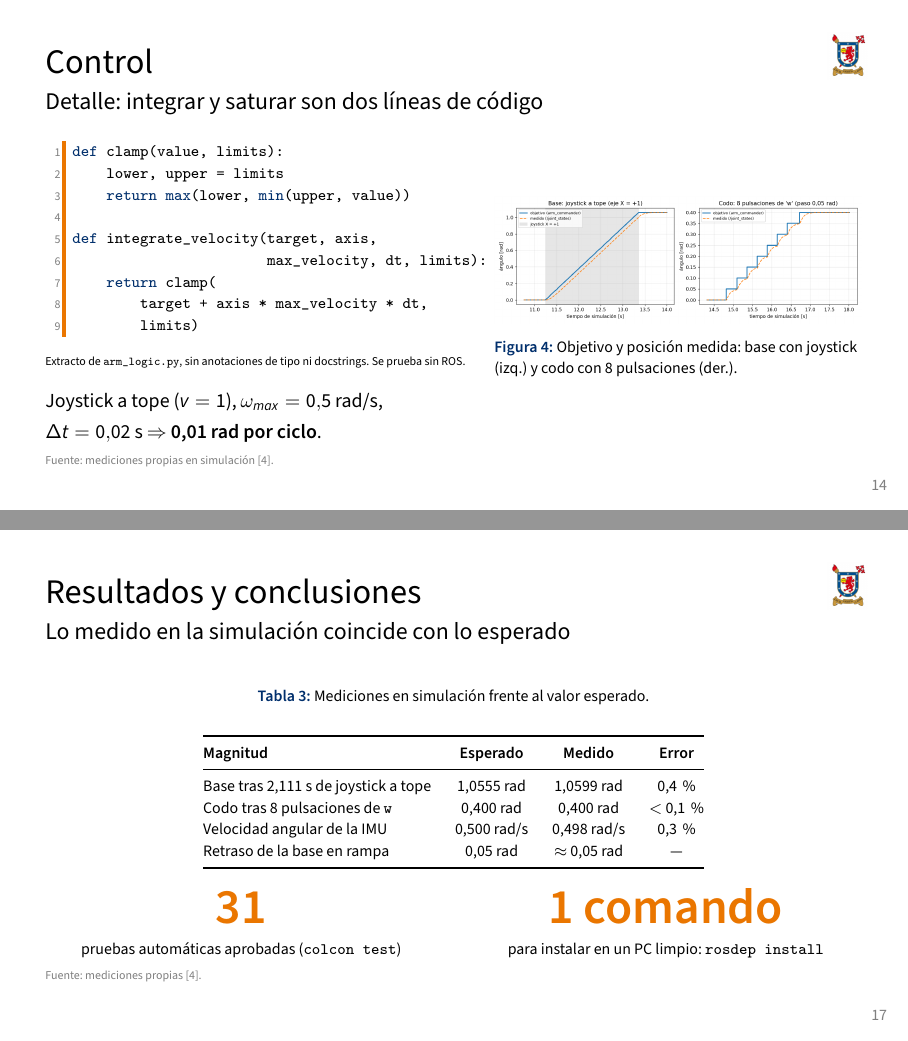
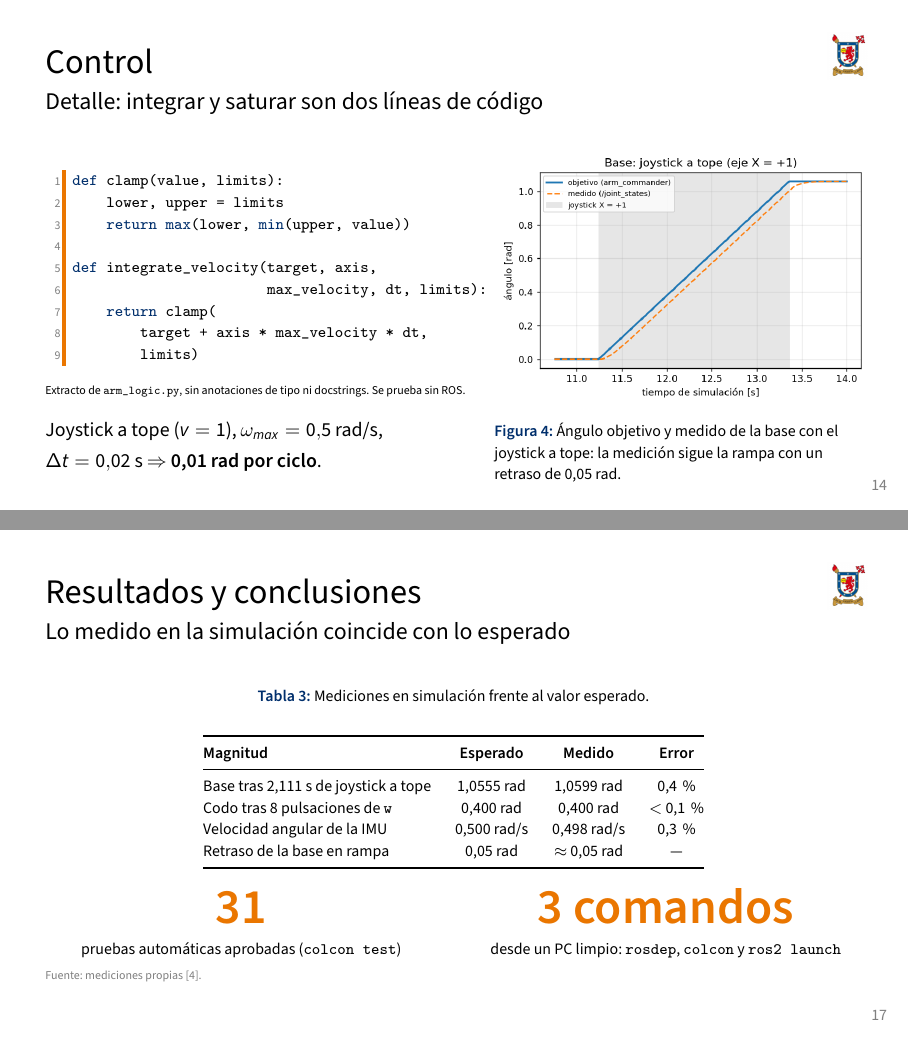
Before and after one commit to CesarOlivares/Open-robotics-usach, LaTeX slides (Evaluacion_1/presentacion/main.tex, which reads Evaluacion_1/presentacion/frames.tex): pages 19 and 24 of 30, joined at a grey line. The pictures show the PDF file Evaluacion_1/presentacion/Presentacion_Octavius.pdf that the author committed with the source.

Commit message:
Presentación: figura legible, diagrama sin cruces y datos de portada
- Lámina de integración: solo el panel de la base (recortado del mismo
  gráfico, mismos datos), legible en proyección.
- Diagrama de flujo: rótulo /joint_states fuera de la línea punteada.
- Dato ancla honesto: instalar y ejecutar son 3 comandos, no 1.
- DOCUMENTACION.md: logo, universidad y profesor completados.

Co-Authored-By: Claude Opus 5.5 <noreply@anthropic.com>

```diff
--- a/Evaluacion_1/presentacion/frames.tex
+++ b/Evaluacion_1/presentacion/frames.tex
@@ -406,8 +406,8 @@ def integrate_velocity(target, axis,
     {\small Joystick a tope ($v = 1$), $\omega_{max} = 0{,}5$ rad/s, $\Delta t = 0{,}02$ s $\Rightarrow$ \textbf{0,01 rad por ciclo}.}
     \column{0.45\textwidth}
     \begin{figure}
-      \includegraphics[width=\textwidth]{grafico_respuesta_articular.png}
-      \caption{Objetivo y posición medida: base con joystick (izq.) y codo con 8 pulsaciones (der.).}
+      \includegraphics[width=\textwidth]{grafico_base_joystick.png}
+      \caption{Ángulo objetivo y medido de la base con el joystick a tope: la medición sigue la rampa con un retraso de 0,05 rad.}
     \end{figure}
   \end{columns}
   \fuente{mediciones propias en simulación \cite{octaviusdoc}.}
@@ -501,7 +501,7 @@ float normalize_axis(int raw, int center) {
     \column{0.48\textwidth}
     \centering{\Huge\bfseries\color{tPrim} 31}\\{\scriptsize pruebas automáticas aprobadas (\texttt{colcon test})}
     \column{0.48\textwidth}
-    \centering{\Huge\bfseries\color{tPrim} 1 comando}\\{\scriptsize para instalar en un PC limpio: \texttt{rosdep install}}
+    \centering{\Huge\bfseries\color{tPrim} 3 comandos}\\{\scriptsize desde un PC limpio: \texttt{rosdep}, \texttt{colcon} y \texttt{ros2 launch}}
   \end{columns}
   \fuente{mediciones propias \cite{octaviusdoc}.}
 \end{frame}
```
Also changed, not shown: Evaluacion_1/DOCUMENTACION.md (+2 -2 lines), Evaluacion_1/docs/img/grafico_base_joystick.png (added), Evaluacion_1/presentacion/Presentacion_Octavius.pdf, Evaluacion_1/presentacion/frames.tex (4 more changed lines).
